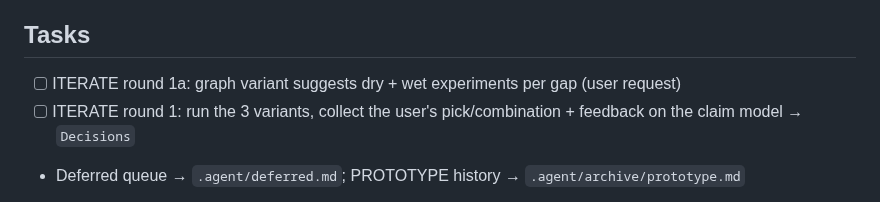
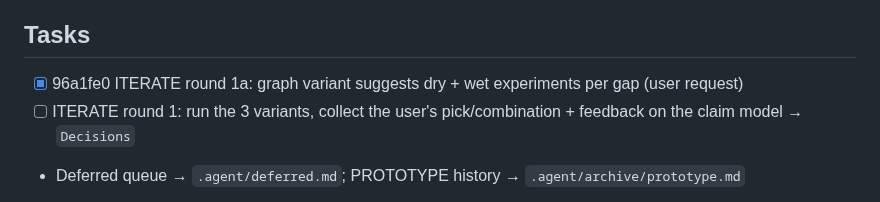
Before and after one commit to veriformatics/fvtrace, a Markdown page: .agent/spec.md, the part around the change. GitHub-like rendering.

Commit message:
spec: round 1a ticked (96a1fe0)

```diff
--- a/.agent/spec.md
+++ b/.agent/spec.md
@@ -29,7 +29,7 @@ Users will interact with fvTrace through a CLI and web-accessible GUI. If fvTrac
 
 ## Tasks
 
-- [ ] ITERATE round 1a: graph variant suggests dry + wet experiments per gap (user request)
+- [x] 96a1fe0 ITERATE round 1a: graph variant suggests dry + wet experiments per gap (user request)
 - [ ] ITERATE round 1: run the 3 variants, collect the user's pick/combination + feedback on the claim model → `Decisions`
 - Deferred queue → `.agent/deferred.md`; PROTOTYPE history → `.agent/archive/prototype.md`
 
```
